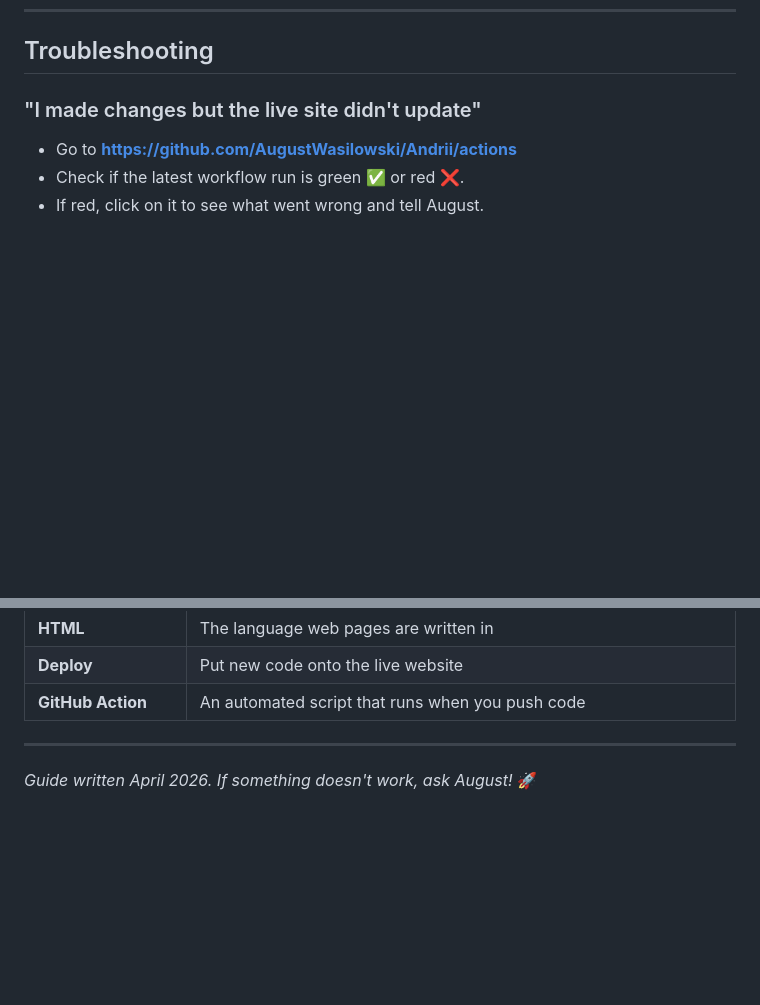
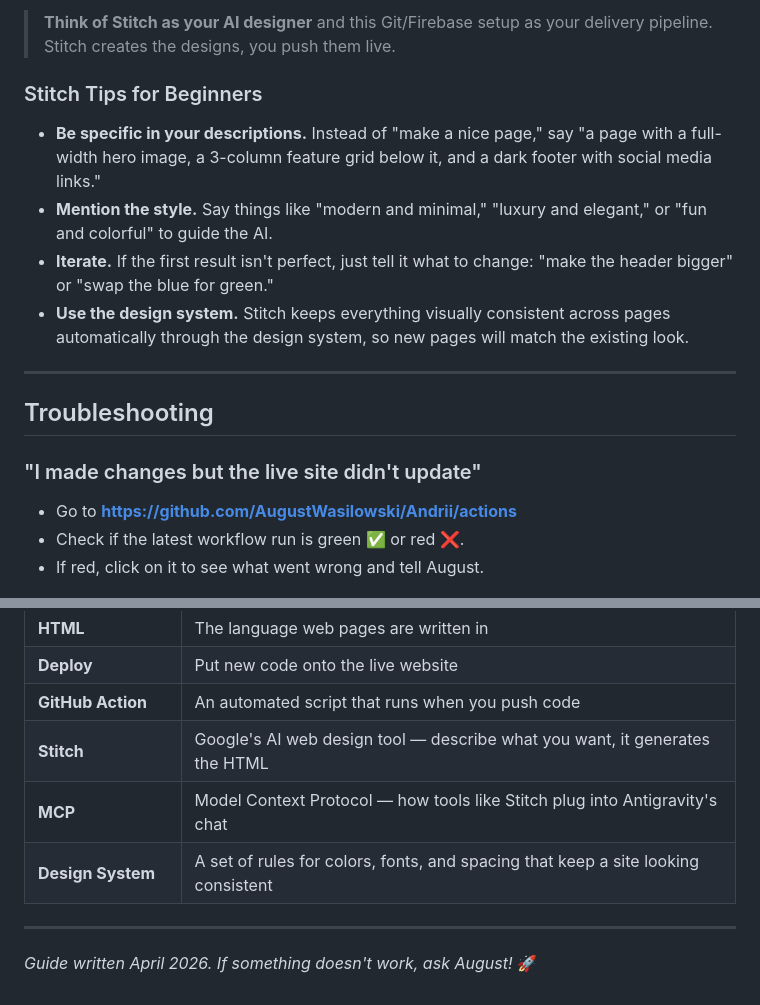
Before and after one commit to AugustWasilowski/Andrii, a Markdown page: SETUP_GUIDE.md, 2 parts joined by grey strips. Rendered like a GitHub page; blank space fills up the shorter version.

Commit message:
docs: add guide for using Google Stitch in Antigravity and update glossary terms

```diff
--- a/SETUP_GUIDE.md
+++ b/SETUP_GUIDE.md
@@ -281,3 +352,14 @@ And replace the hex code with a new color. Use **https://htmlcolorcodes.com** to
+> **Think of Stitch as your AI designer** and this Git/Firebase setup as your delivery pipeline. Stitch creates the designs, you push them live.
+
+### Stitch Tips for Beginners
+
+- **Be specific in your descriptions.** Instead of "make a nice page," say "a page with a full-width hero image, a 3-column feature grid below it, and a dark footer with social media links."
+- **Mention the style.** Say things like "modern and minimal," "luxury and elegant," or "fun and colorful" to guide the AI.
+- **Iterate.** If the first result isn't perfect, just tell it what to change: "make the header bigger" or "swap the blue for green."
+- **Use the design system.** Stitch keeps everything visually consistent across pages automatically through the design system, so new pages will match the existing look.
+
+---
+
 ## Troubleshooting
 
 ### "I made changes but the live site didn't update"
@@ -324,6 +406,9 @@ This means someone else edited the same line you did at the same time. Tell Augu
 | **HTML** | The language web pages are written in |
 | **Deploy** | Put new code onto the live website |
 | **GitHub Action** | An automated script that runs when you push code |
+| **Stitch** | Google's AI web design tool — describe what you want, it generates the HTML |
+| **MCP** | Model Context Protocol — how tools like Stitch plug into Antigravity's chat |
+| **Design System** | A set of rules for colors, fonts, and spacing that keep a site looking consistent |
 
 ---
 
```
Also changed, not shown: other parts of SETUP_GUIDE.md (+71 -0 lines).
